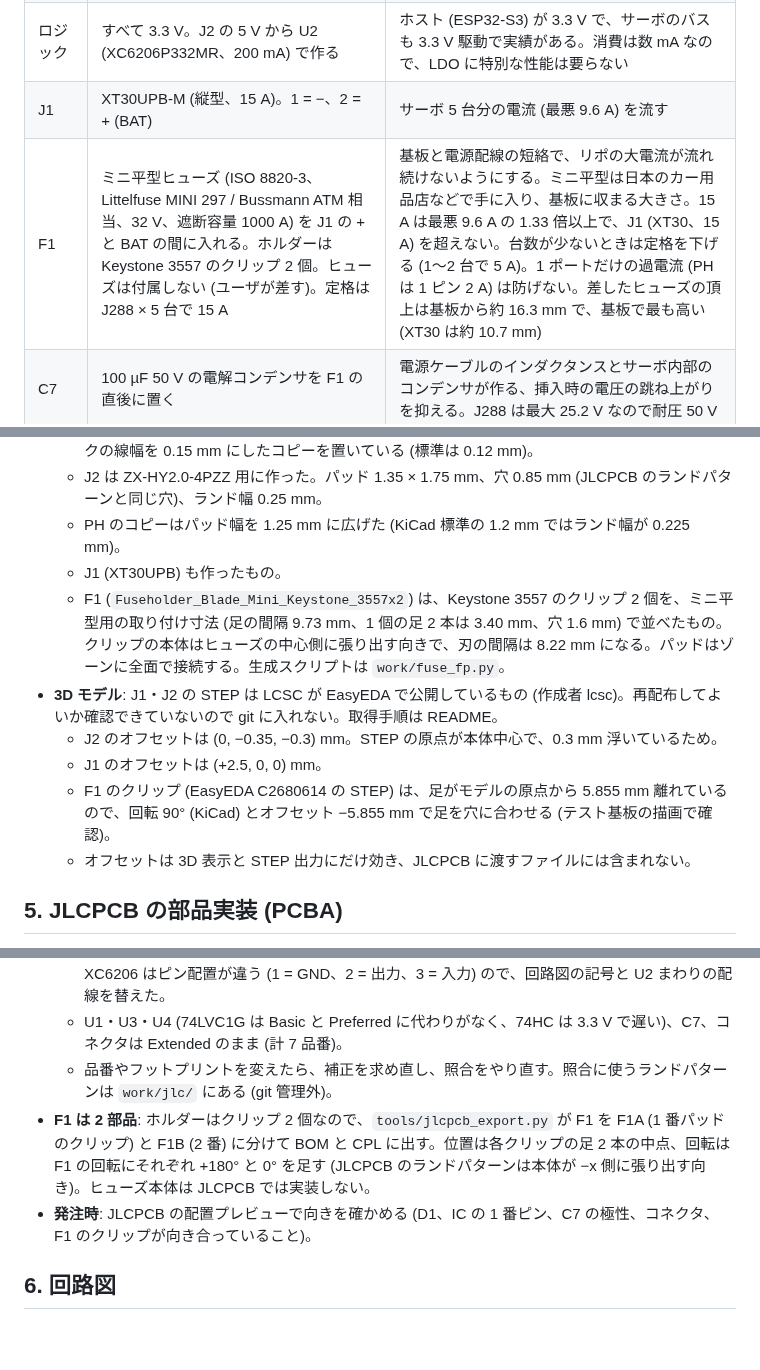
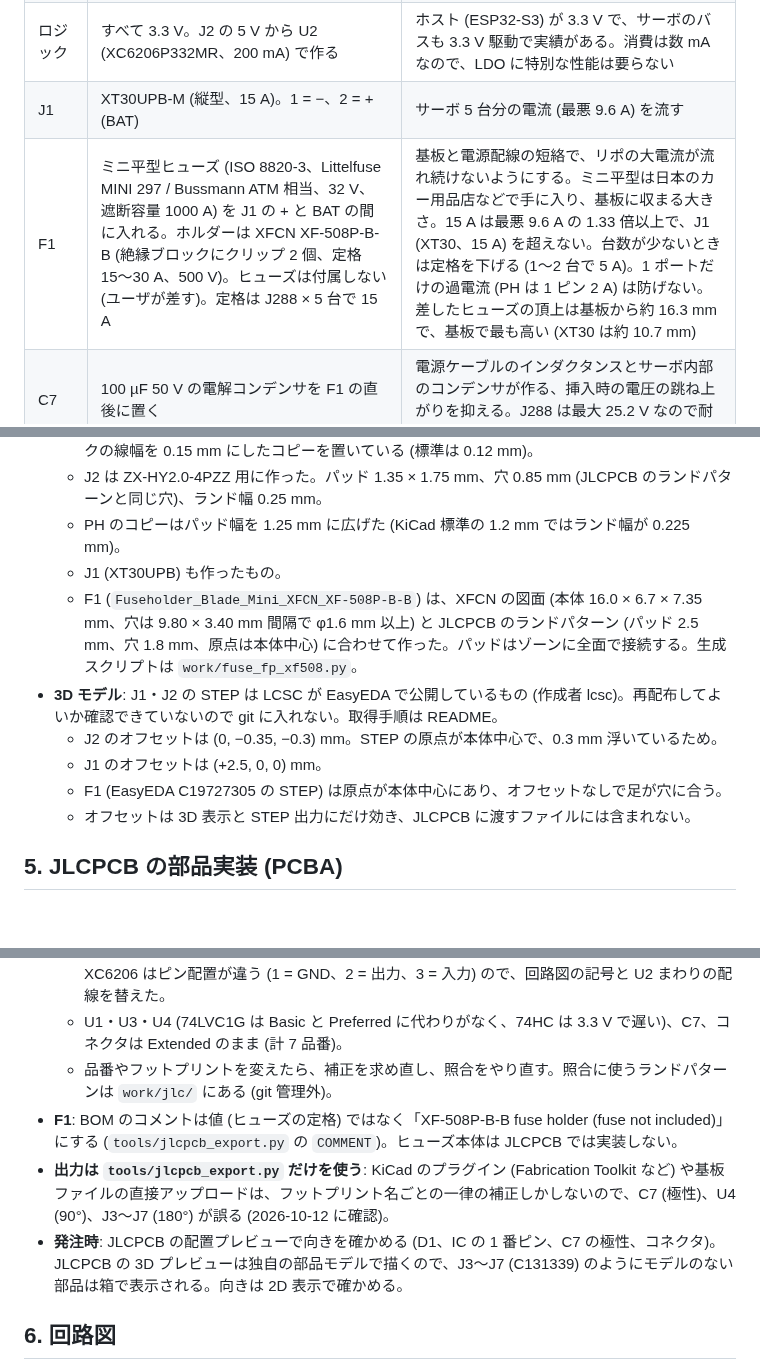
Before and after one commit to kim-xps12/m5stack_board_unitree_brushless_digital_servo, a Markdown page: docs/design.md, 3 parts joined by grey strips. Rendered like a GitHub page; blank space fills up the shorter version.

```diff
--- a/docs/design.md
+++ b/docs/design.md
@@ -13,7 +13,7 @@
 | 通信速度 | 4 Mbps (8N1、半二重) だけを扱う。サーボのボーレートは、使う前にユーザが Unitree の公式ツールで 4 Mbps に変更しておく | 送信の自動切り替えのタイミング (設計メモ §6.3) と実機での測定を 4 Mbps で行った。速度が上がると 1 ビットが短くなり、余裕が減る |
 | ロジック | すべて 3.3 V。J2 の 5 V から U2 (XC6206P332MR、200 mA) で作る | ホスト (ESP32-S3) が 3.3 V で、サーボのバスも 3.3 V 駆動で実績がある。消費は数 mA なので、LDO に特別な性能は要らない |
 | J1 | XT30UPB-M (縦型、15 A)。1 = −、2 = + (BAT) | サーボ 5 台分の電流 (最悪 9.6 A) を流す |
-| F1 | ミニ平型ヒューズ (ISO 8820-3、Littelfuse MINI 297 / Bussmann ATM 相当、32 V、遮断容量 1000 A) を J1 の + と BAT の間に入れる。ホルダーは Keystone 3557 のクリップ 2 個。ヒューズは付属しない (ユーザが差す)。定格は J288 × 5 台で 15 A | 基板と電源配線の短絡で、リポの大電流が流れ続けないようにする。ミニ平型は日本のカー用品店などで手に入り、基板に収まる大きさ。15 A は最悪 9.6 A の 1.33 倍以上で、J1 (XT30、15 A) を超えない。台数が少ないときは定格を下げる (1〜2 台で 5 A)。1 ポートだけの過電流 (PH は 1 ピン 2 A) は防げない。差したヒューズの頂上は基板から約 16.3 mm で、基板で最も高い (XT30 は約 10.7 mm) |
+| F1 | ミニ平型ヒューズ (ISO 8820-3、Littelfuse MINI 297 / Bussmann ATM 相当、32 V、遮断容量 1000 A) を J1 の + と BAT の間に入れる。ホルダーは XFCN XF-508P-B-B (絶縁ブロックにクリップ 2 個、定格 15〜30 A、500 V)。ヒューズは付属しない (ユーザが差す)。定格は J288 × 5 台で 15 A | 基板と電源配線の短絡で、リポの大電流が流れ続けないようにする。ミニ平型は日本のカー用品店などで手に入り、基板に収まる大きさ。15 A は最悪 9.6 A の 1.33 倍以上で、J1 (XT30、15 A) を超えない。台数が少ないときは定格を下げる (1〜2 台で 5 A)。1 ポートだけの過電流 (PH は 1 ピン 2 A) は防げない。差したヒューズの頂上は基板から約 16.3 mm で、基板で最も高い (XT30 は約 10.7 mm) |
 | C7 | 100 µF 50 V の電解コンデンサを F1 の直後に置く | 電源ケーブルのインダクタンスとサーボ内部のコンデンサが作る、挿入時の電圧の跳ね上がりを抑える。J288 は最大 25.2 V なので耐圧 50 V |
 | J2 | Grove (HY2.0-4P、ZX-HY2.0-4PZZ)。1 = GND、2 = +5V、3 = TX (ホストの TX から)、4 = RX (ホストの RX へ) | M5Stack の PORT.C (黄 = ホストの TX、白 = ホストの RX) とストレートの Grove ケーブルで合う。AtomS3R では G2 = TX、G1 = RX |
 | J3〜J7 | JST PH 2.0 の 3 ピン縦型 (B3B-PH-K-S)。1 = GND、2 = BAT、3 = signal。5 個並列 | Unitree J288 / S288 のサーボ側と付属ケーブルが PH 2.0。番号はサーボ本体のヘッダと同じなので、付属のストレートケーブルをそのまま挿せる |
@@ -62,11 +62,11 @@
   - J2 は ZX-HY2.0-4PZZ 用に作った。パッド 1.35 × 1.75 mm、穴 0.85 mm (JLCPCB のランドパターンと同じ穴)、ランド幅 0.25 mm。
   - PH のコピーはパッド幅を 1.25 mm に広げた (KiCad 標準の 1.2 mm ではランド幅が 0.225 mm)。
   - J1 (XT30UPB) も作ったもの。
-  - F1 (`Fuseholder_Blade_Mini_Keystone_3557x2`) は、Keystone 3557 のクリップ 2 個を、ミニ平型用の取り付け寸法 (足の間隔 9.73 mm、1 個の足 2 本は 3.40 mm、穴 1.6 mm) で並べたもの。クリップの本体はヒューズの中心側に張り出す向きで、刃の間隔は 8.22 mm になる。パッドはゾーンに全面で接続する。生成スクリプトは `work/fuse_fp.py`。
+  - F1 (`Fuseholder_Blade_Mini_XFCN_XF-508P-B-B`) は、XFCN の図面 (本体 16.0 × 6.7 × 7.35 mm、穴は 9.80 × 3.40 mm 間隔で φ1.6 mm 以上) と JLCPCB のランドパターン (パッド 2.5 mm、穴 1.8 mm、原点は本体中心) に合わせて作った。パッドはゾーンに全面で接続する。生成スクリプトは `work/fuse_fp_xf508.py`。
 - **3D モデル**: J1・J2 の STEP は LCSC が EasyEDA で公開しているもの (作成者 lcsc)。再配布してよいか確認できていないので git に入れない。取得手順は README。
   - J2 のオフセットは (0, −0.35, −0.3) mm。STEP の原点が本体中心で、0.3 mm 浮いているため。
   - J1 のオフセットは (+2.5, 0, 0) mm。
-  - F1 のクリップ (EasyEDA C2680614 の STEP) は、足がモデルの原点から 5.855 mm 離れているので、回転 90° (KiCad) とオフセット −5.855 mm で足を穴に合わせる (テスト基板の描画で確認)。
+  - F1 (EasyEDA C19727305 の STEP) は原点が本体中心にあり、オフセットなしで足が穴に合う。
   - オフセットは 3D 表示と STEP 出力にだけ効き、JLCPCB に渡すファイルには含まれない。
 
 ## 5. JLCPCB の部品実装 (PCBA)
@@ -81,8 +81,9 @@
   - D1 は同じ型番の Preferred Extended 品 (C7502691) に、U2 は DYNAMIXEL 版から流用していた AP7333-33SAG (Extended、在庫が少ない) を Basic の XC6206P332MR-G (C5446) に替えた。XC6206 はピン配置が違う (1 = GND、2 = 出力、3 = 入力) ので、回路図の記号と U2 まわりの配線を替えた。
   - U1・U3・U4 (74LVC1G は Basic と Preferred に代わりがなく、74HC は 3.3 V で遅い)、C7、コネクタは Extended のまま (計 7 品番)。
   - 品番やフットプリントを変えたら、補正を求め直し、照合をやり直す。照合に使うランドパターンは `work/jlc/` にある (git 管理外)。
-- **F1 は 2 部品**: ホルダーはクリップ 2 個なので、`tools/jlcpcb_export.py` が F1 を F1A (1 番パッドのクリップ) と F1B (2 番) に分けて BOM と CPL に出す。位置は各クリップの足 2 本の中点、回転は F1 の回転にそれぞれ +180° と 0° を足す (JLCPCB のランドパターンは本体が −x 側に張り出す向き)。ヒューズ本体は JLCPCB では実装しない。
-- **発注時**: JLCPCB の配置プレビューで向きを確かめる (D1、IC の 1 番ピン、C7 の極性、コネクタ、F1 のクリップが向き合っていること)。
+- **F1**: BOM のコメントは値 (ヒューズの定格) ではなく「XF-508P-B-B fuse holder (fuse not included)」にする (`tools/jlcpcb_export.py` の `COMMENT`)。ヒューズ本体は JLCPCB では実装しない。
+- **出力は `tools/jlcpcb_export.py` だけを使う**: KiCad のプラグイン (Fabrication Toolkit など) や基板ファイルの直接アップロードは、フットプリント名ごとの一律の補正しかしないので、C7 (極性)、U4 (90°)、J3〜J7 (180°) が誤る (2026-10-12 に確認)。
+- **発注時**: JLCPCB の配置プレビューで向きを確かめる (D1、IC の 1 番ピン、C7 の極性、コネクタ)。JLCPCB の 3D プレビューは独自の部品モデルで描くので、J3〜J7 (C131339) のようにモデルのない部品は箱で表示される。向きは 2D 表示で確かめる。
 
 ## 6. 回路図
 
```
Also changed, not shown: other parts of docs/design.md (+3 -1 lines), AGENTS.md (+1 -0 lines), README.md (+11 -10 lines), docs/unitree_3d.png, docs/unitree_3d_top.png, docs/unitree_layout.png, 6 other files.
